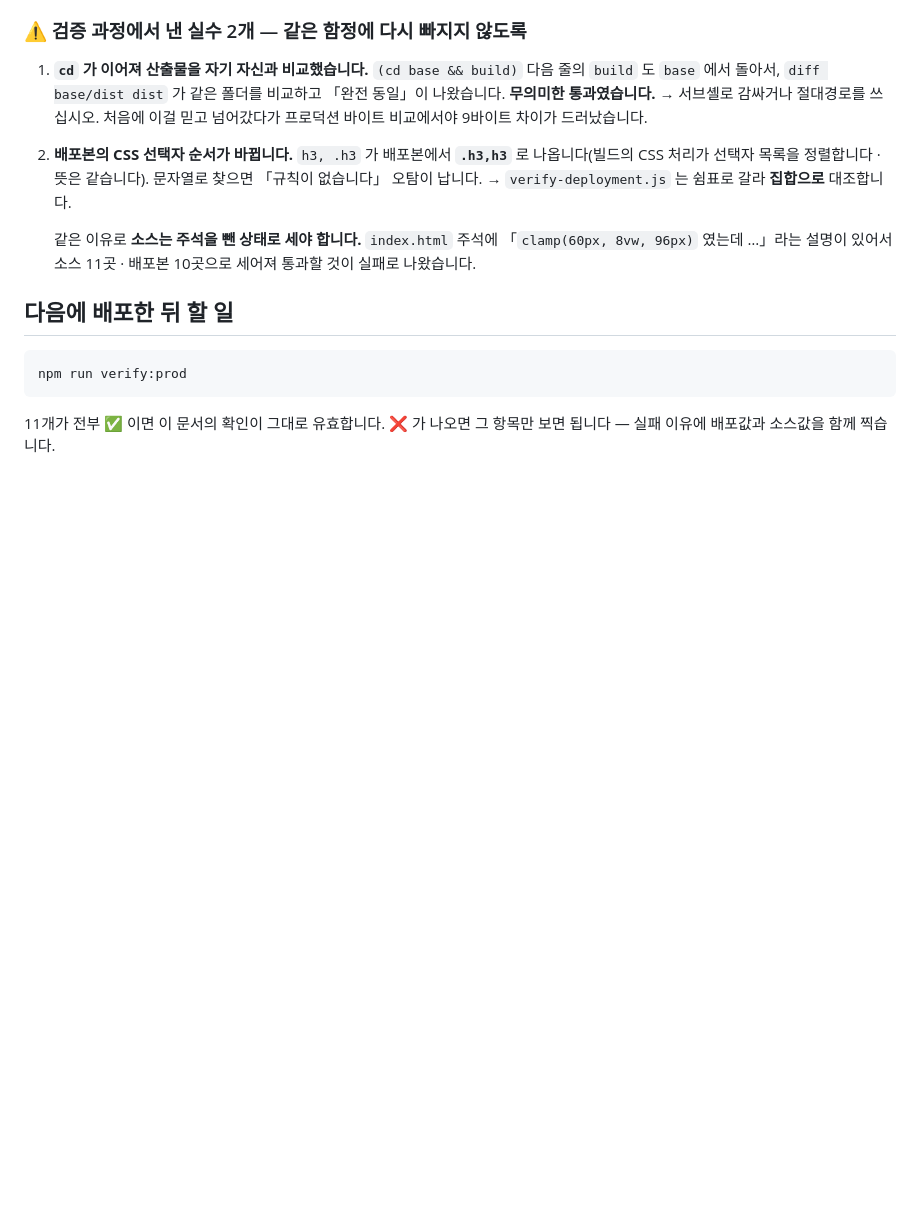
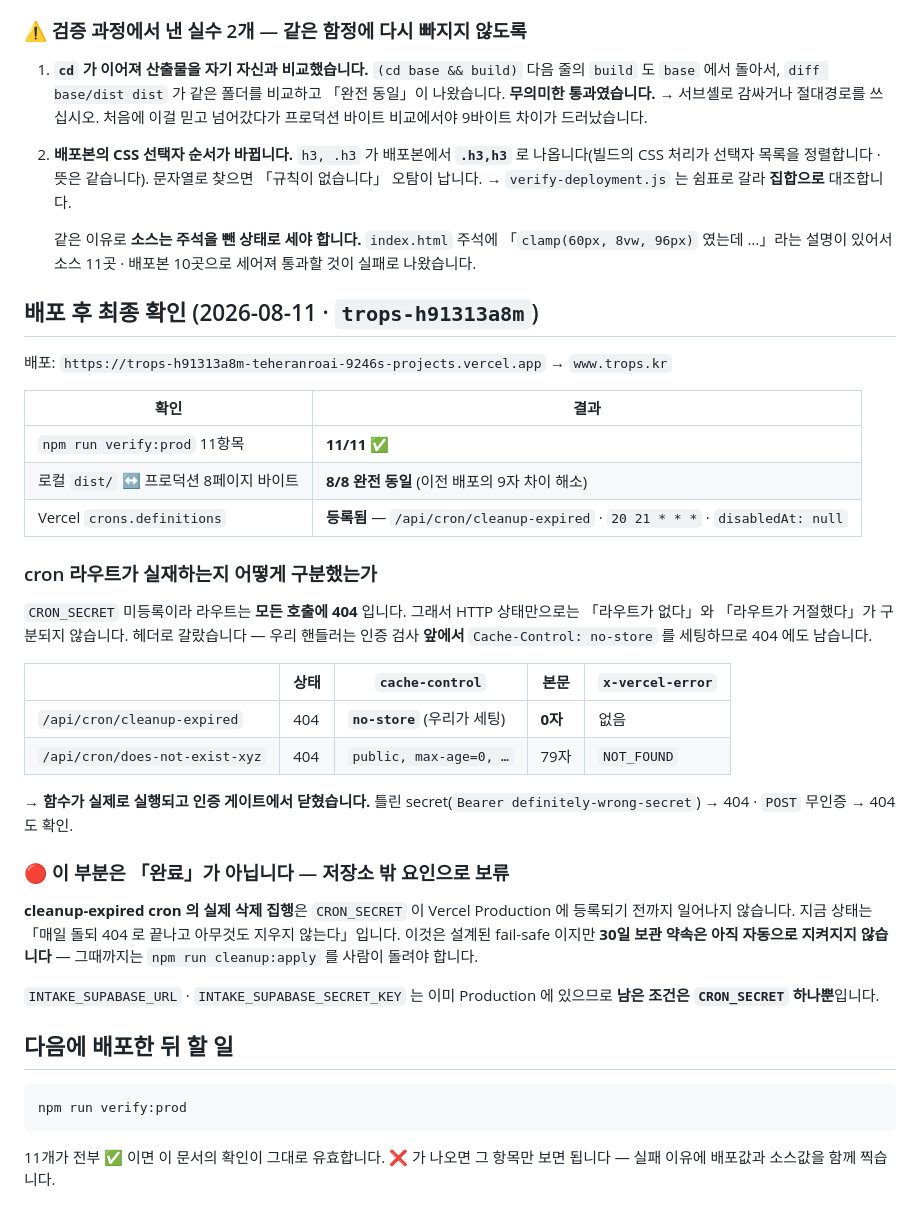
Before and after one commit to tteehhaa/trops, a Markdown page: docs/verify/2026-08-11-c1-batch.md, the part around the change. Rendered like a GitHub page; blank space fills up the shorter version.

Commit message:
docs: 배포 후 확인 결과를 확인 로그에 남긴다 (cron 실재 판별 근거 포함)
배포 trops-h91313a8m → www.trops.kr

  · verify:prod 11/11
  · 로컬 dist/ ↔ 프로덕션 8페이지 바이트 완전 동일 (이전 배포의 9자 차이 해소)
  · Vercel crons.definitions 에 /api/cron/cleanup-expired · 20 21 * * * 등록 확인

CRON_SECRET 미등록이라 라우트가 모든 호출에 404 입니다. HTTP 상태만으로는 「라우트가
없다」와 「라우트가 거절했다」가 구분되지 않으므로 헤더로 갈랐습니다 — 우리 핸들러는
인증 검사 앞에서 Cache-Control: no-store 를 세팅하므로 404 에도 남습니다.

  우리 경로     404 · cache-control: no-store · 본문 0자 · x-vercel-error 없음
  없는 경로     404 · cache-control: public,… · 본문 79자 · x-vercel-error: NOT_FOUND

→ 함수가 실제로 실행되고 인증 게이트에서 닫혔습니다.

🔴 실제 삭제 집행은 「완료」가 아닙니다. CRON_SECRET 등록 전까지 매일 돌되 404 로
   끝나며 아무것도 지우지 않습니다. 그때까지 30일 보관 약속은 자동으로 지켜지지
   않으므로 npm run cleanup:apply 를 사람이 돌려야 합니다. 문서에 명시했습니다.

Co-Authored-By: Claude Opus 5 (1M context) <noreply@anthropic.com>

````diff
--- a/docs/verify/2026-08-11-c1-batch.md
+++ b/docs/verify/2026-08-11-c1-batch.md
@@ -117,6 +117,40 @@
    「`clamp(60px, 8vw, 96px)` 였는데 …」라는 설명이 있어서 소스 11곳 · 배포본 10곳으로
    세어져 통과할 것이 실패로 나왔습니다.
 
+## 배포 후 최종 확인 (2026-08-11 · `trops-h91313a8m`)
+
+배포: `https://trops-h91313a8m-teheranroai-9246s-projects.vercel.app` → `www.trops.kr`
+
+| 확인 | 결과 |
+|---|---|
+| `npm run verify:prod` 11항목 | **11/11 ✅** |
+| 로컬 `dist/` ↔ 프로덕션 8페이지 바이트 | **8/8 완전 동일** (이전 배포의 9자 차이 해소) |
+| Vercel `crons.definitions` | **등록됨** — `/api/cron/cleanup-expired` · `20 21 * * *` · `disabledAt: null` |
+
+### cron 라우트가 실재하는지 어떻게 구분했는가
+
+`CRON_SECRET` 미등록이라 라우트는 **모든 호출에 404** 입니다. 그래서 HTTP 상태만으로는
+「라우트가 없다」와 「라우트가 거절했다」가 구분되지 않습니다. 헤더로 갈랐습니다 —
+우리 핸들러는 인증 검사 **앞에서** `Cache-Control: no-store` 를 세팅하므로 404 에도 남습니다.
+
+| | 상태 | `cache-control` | 본문 | `x-vercel-error` |
+|---|---|---|---|---|
+| `/api/cron/cleanup-expired` | 404 | **`no-store`** (우리가 세팅) | **0자** | 없음 |
+| `/api/cron/does-not-exist-xyz` | 404 | `public, max-age=0, …` | 79자 | `NOT_FOUND` |
+
+→ **함수가 실제로 실행되고 인증 게이트에서 닫혔습니다.**
+틀린 secret(`Bearer definitely-wrong-secret`) → 404 · `POST` 무인증 → 404 도 확인.
+
+### 🔴 이 부분은 「완료」가 아닙니다 — 저장소 밖 요인으로 보류
+
+**cleanup-expired cron 의 실제 삭제 집행**은 `CRON_SECRET` 이 Vercel Production 에
+등록되기 전까지 일어나지 않습니다. 지금 상태는 「매일 돌되 404 로 끝나고 아무것도
+지우지 않는다」입니다. 이것은 설계된 fail-safe 이지만 **30일 보관 약속은 아직
+자동으로 지켜지지 않습니다** — 그때까지는 `npm run cleanup:apply` 를 사람이 돌려야 합니다.
+
+`INTAKE_SUPABASE_URL` · `INTAKE_SUPABASE_SECRET_KEY` 는 이미 Production 에 있으므로
+**남은 조건은 `CRON_SECRET` 하나뿐**입니다.
+
 ## 다음에 배포한 뒤 할 일
 
 ```
````
